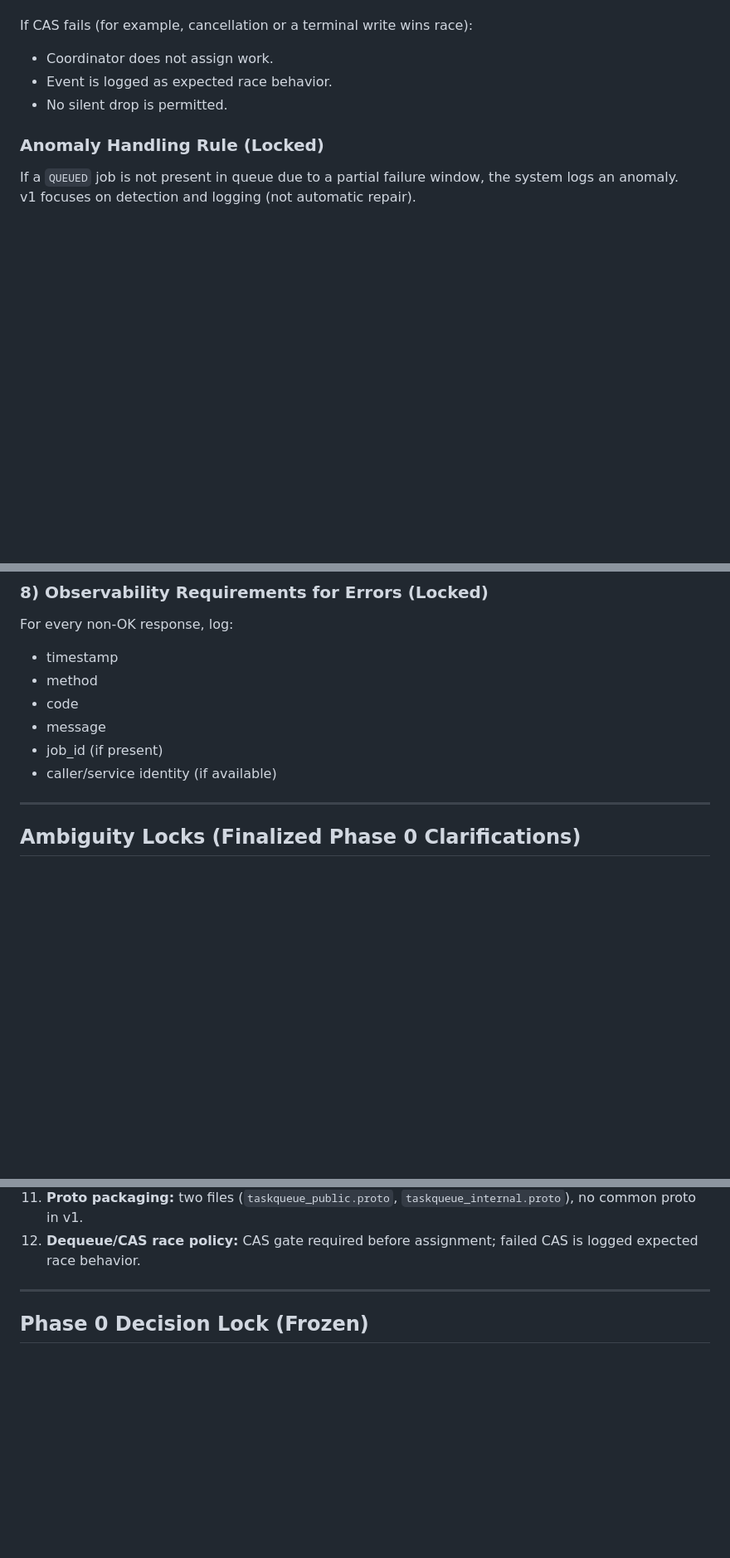
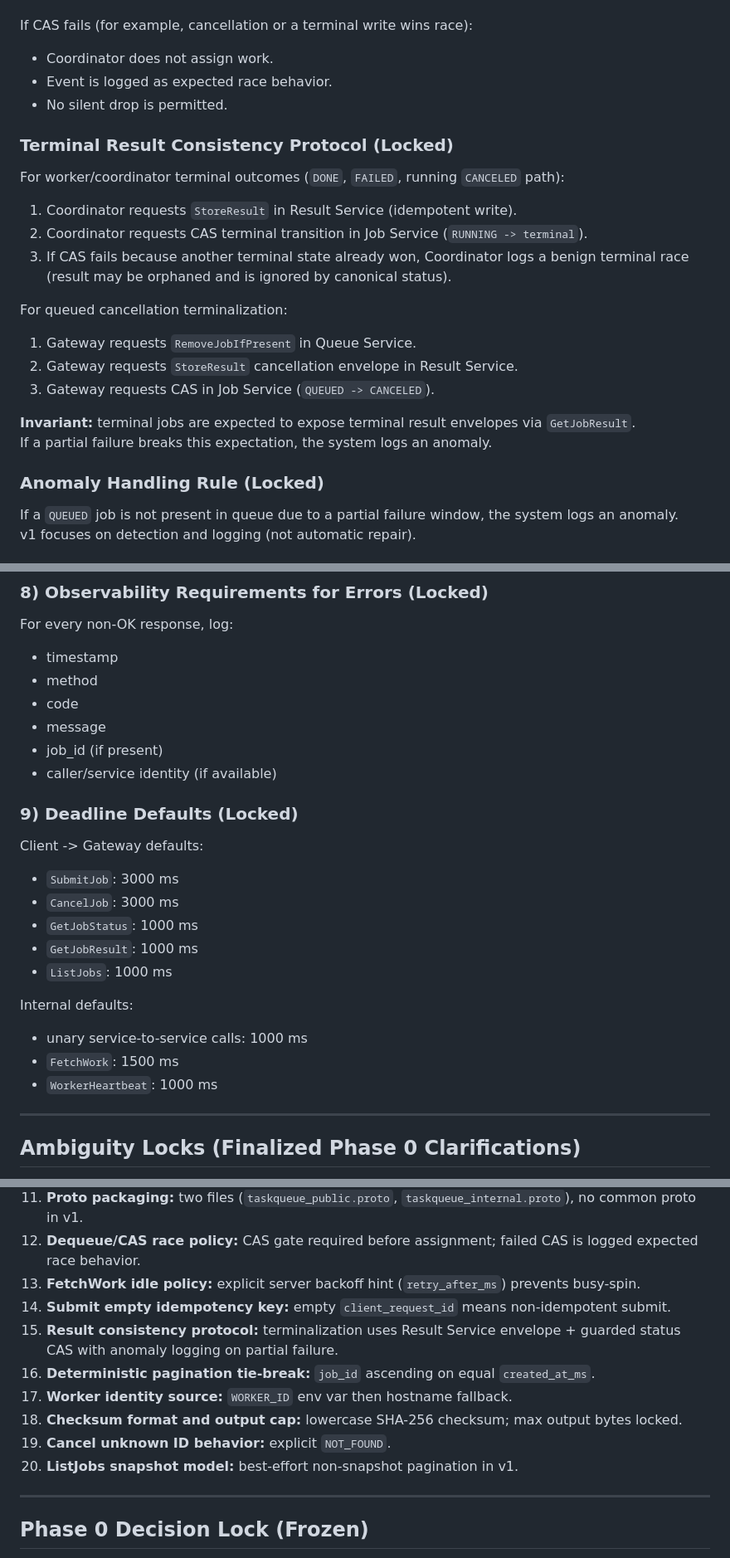
Before and after one commit to Mojo4Sho1/CSCE5306_Project2_distributed-task-queue, a Markdown page: README.md, 3 parts joined by grey strips. Shown at 83% size. Rendered like a GitHub page; blank space fills up the shorter version.

```diff
--- a/README.md
+++ b/README.md
@@ -220,6 +220,21 @@ If CAS fails (for example, cancellation or a terminal write wins race):
 - Coordinator does not assign work.
 - Event is logged as expected race behavior.
 - No silent drop is permitted.
+
+### Terminal Result Consistency Protocol (Locked)
+
+For worker/coordinator terminal outcomes (`DONE`, `FAILED`, running `CANCELED` path):
+1. Coordinator requests `StoreResult` in Result Service (idempotent write).
+2. Coordinator requests CAS terminal transition in Job Service (`RUNNING -> terminal`).
+3. If CAS fails because another terminal state already won, Coordinator logs a benign terminal race (result may be orphaned and is ignored by canonical status).
+
+For queued cancellation terminalization:
+1. Gateway requests `RemoveJobIfPresent` in Queue Service.
+2. Gateway requests `StoreResult` cancellation envelope in Result Service.
+3. Gateway requests CAS in Job Service (`QUEUED -> CANCELED`).
+
+**Invariant:** terminal jobs are expected to expose terminal result envelopes via `GetJobResult`.
+If a partial failure breaks this expectation, the system logs an anomaly.
 
 ### Anomaly Handling Rule (Locked)
 If a `QUEUED` job is not present in queue due to a partial failure window, the system logs an anomaly.
@@ -582,6 +619,19 @@ For every non-OK response, log:
 - job_id (if present)
 - caller/service identity (if available)
 
+### 9) Deadline Defaults (Locked)
+Client -> Gateway defaults:
+- `SubmitJob`: 3000 ms
+- `CancelJob`: 3000 ms
+- `GetJobStatus`: 1000 ms
+- `GetJobResult`: 1000 ms
+- `ListJobs`: 1000 ms
+
+Internal defaults:
+- unary service-to-service calls: 1000 ms
+- `FetchWork`: 1500 ms
+- `WorkerHeartbeat`: 1000 ms
+
 ---
 
 ## Ambiguity Locks (Finalized Phase 0 Clarifications)
@@ -600,6 +650,14 @@ The following design ambiguities are now explicitly locked:
 10. **Priority treatment:** `priority` is removed from v1 `JobSpec`.
 11. **Proto packaging:** two files (`taskqueue_public.proto`, `taskqueue_internal.proto`), no common proto in v1.
 12. **Dequeue/CAS race policy:** CAS gate required before assignment; failed CAS is logged expected race behavior.
+13. **FetchWork idle policy:** explicit server backoff hint (`retry_after_ms`) prevents busy-spin.
+14. **Submit empty idempotency key:** empty `client_request_id` means non-idempotent submit.
+15. **Result consistency protocol:** terminalization uses Result Service envelope + guarded status CAS with anomaly logging on partial failure.
+16. **Deterministic pagination tie-break:** `job_id` ascending on equal `created_at_ms`.
+17. **Worker identity source:** `WORKER_ID` env var then hostname fallback.
+18. **Checksum format and output cap:** lowercase SHA-256 checksum; max output bytes locked.
+19. **Cancel unknown ID behavior:** explicit `NOT_FOUND`.
+20. **ListJobs snapshot model:** best-effort non-snapshot pagination in v1.
 
 ---
 
```
Also changed, not shown: other parts of README.md (+29 -7 lines).
